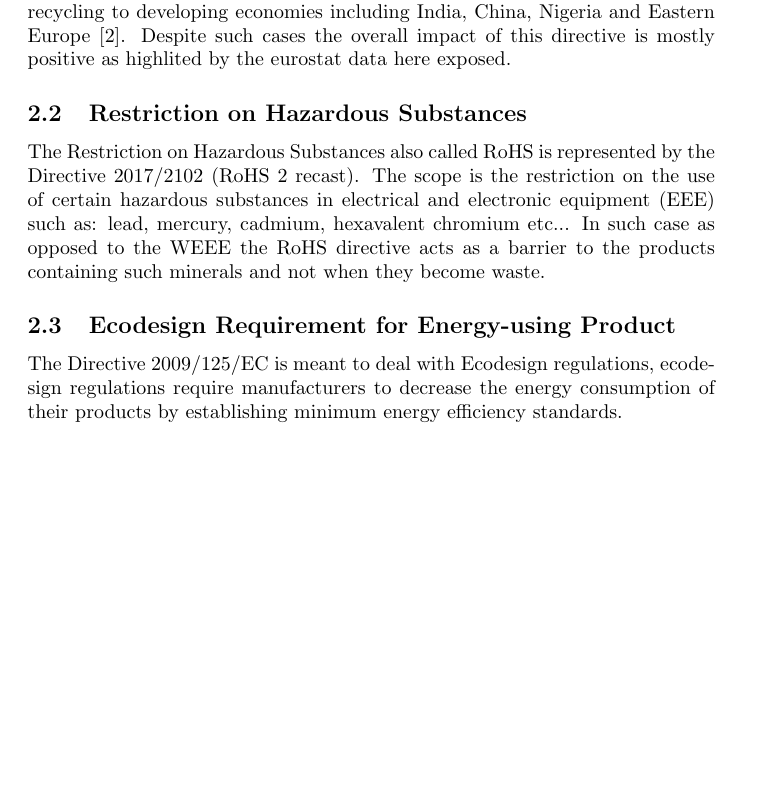
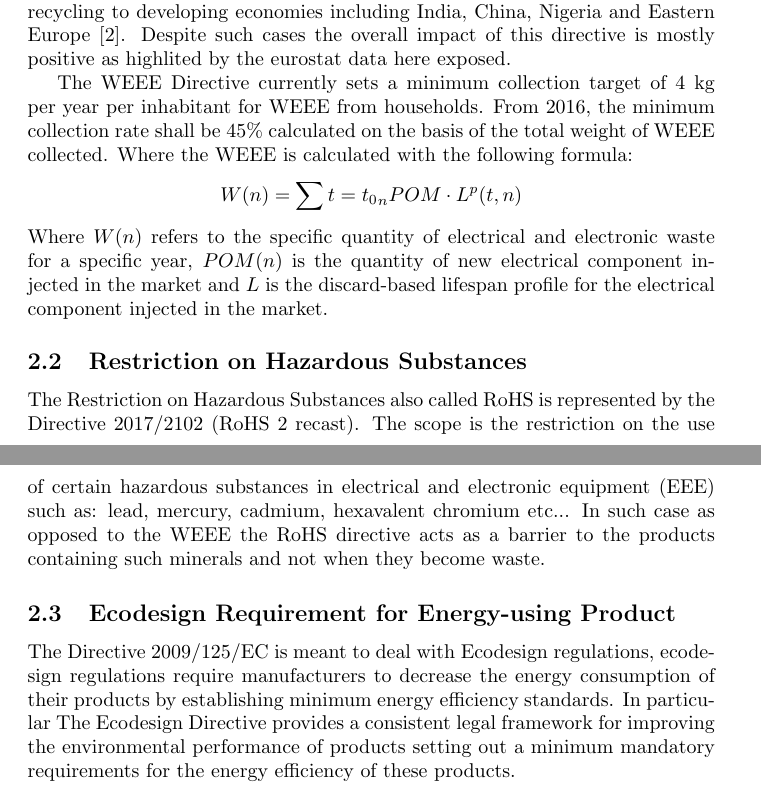
Before and after one commit to mrepetto94/ThMEF, a LaTeX paper (Ch2.tex): part of page 3 of 5 before the commit and two parts of pages 3 and 4 of 5 after it, the two joined at a grey line, cut so that both start at the same text, the shorter picture padded with empty space. Compiled offline with pdfLaTeX.

```diff
--- a/Ch2.tex
+++ b/Ch2.tex
@@ -107,12 +107,17 @@
 \subsection{Waste Electrical \& Electronic Equipment}
 The Waste Electrical \& Electronic Equipment also called WEEE is ruled in the European Community by Directive 2002/96/EC now repealed by the Directive 2012/19/EU. The objectives of the policy are, to preserve, protect and improve the quality of the environment, to protect human health and to utilise natural resources prudently and rationally. That policy is based on the precautionary principle meaning that the polluter should pay for its damage. Is important to notice that in the European market such directive is impacting all the community members in non perfectly homogeneous ways because of the implementation which is remitted to the local authorities. This problem may incurr in potential elusive behavior as highlithed by the german firms who exploited gaps in the law which  have allowed them to move a large amounts of WEEE declared for recycling to developing economies including India, China, Nigeria and Eastern Europe \cite{ongondo_how_2011}. Despite such cases the overall impact of this directive is mostly positive as highlited by the eurostat data here exposed.
 
+The WEEE Directive currently sets a minimum collection target of 4 kg per year per inhabitant for WEEE from households. From 2016, the minimum collection rate shall be 45\% calculated on the basis of the total weight of WEEE collected. Where the WEEE is calculated with the following formula:
+$$
+W (n) = \sum{t = t_0}_{n} POM \cdot L^p(t,n)
+$$
+Where $W(n)$ refers to the specific quantity of electrical and electronic waste for a specific year, $POM(n)$ is the quantity of new electrical component injected in the market and $L$ is the discard-based lifespan profile for the electrical component injected in the market.
 
 \subsection{Restriction on Hazardous Substances}
 The Restriction on Hazardous Substances also called RoHS is represented by the Directive 2017/2102 (RoHS 2 recast). The scope is the restriction on the use of certain hazardous substances in electrical and electronic equipment (EEE) such as: lead, mercury, cadmium, hexavalent chromium etc... In such case as opposed to the WEEE the RoHS directive acts as a barrier to the products containing such minerals and not when they become waste.
 
 \subsection{Ecodesign Requirement for Energy-using Product}
-The Directive 2009/125/EC is meant to deal with Ecodesign regulations, ecodesign regulations require manufacturers to decrease the energy consumption of their products by establishing minimum energy efficiency standards.
+The Directive 2009/125/EC is meant to deal with Ecodesign regulations, ecodesign regulations require manufacturers to decrease the energy consumption of their products by establishing minimum energy efficiency standards. In particular The Ecodesign Directive provides a consistent legal framework for improving the environmental performance of products setting out a minimum mandatory requirements for the energy efficiency of these products.
 
 
 \section{A state of the art review}
```
Also changed, not shown: 1 other file.
